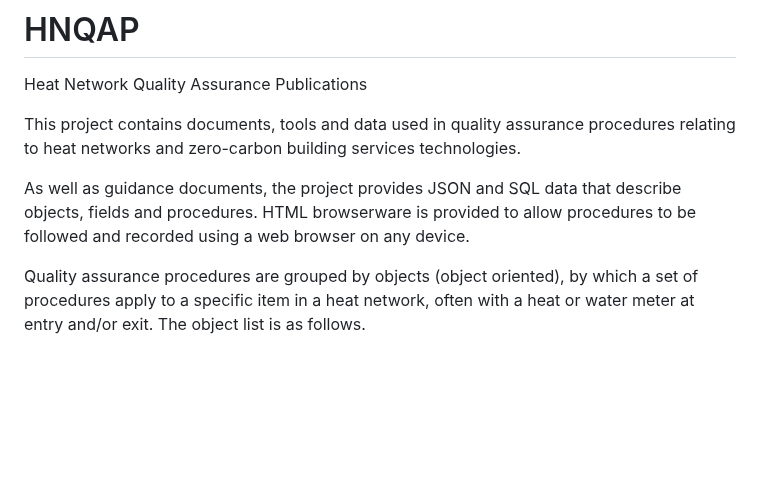
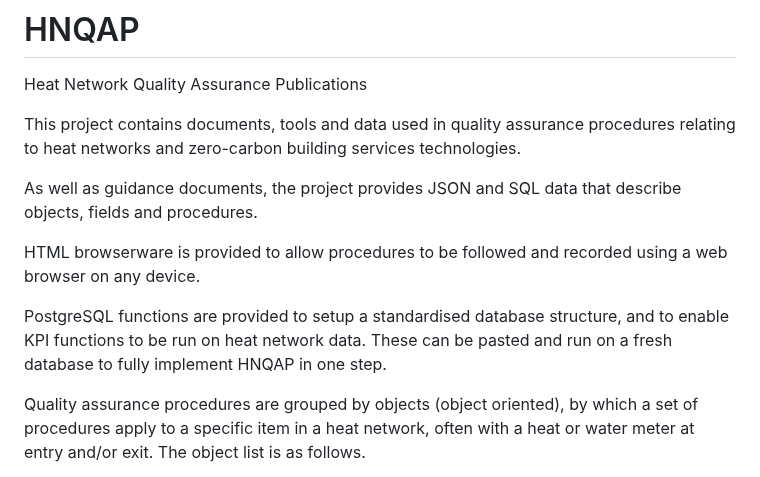
Before and after one commit to heatweb/HNQAP, a Markdown page: README.md, the part around the change. Drawn GitHub-style; blank space fills up the shorter version.

```diff
--- a/README.md
+++ b/README.md
@@ -3,7 +3,11 @@ Heat Network Quality Assurance Publications
 
 This project contains documents, tools and data used in quality assurance procedures relating to heat networks and zero-carbon building services technologies.
 
-As well as guidance documents, the project provides JSON and SQL data that describe objects, fields and procedures. HTML browserware is provided to allow procedures to be followed and recorded using a web browser on any device.
+As well as guidance documents, the project provides JSON and SQL data that describe objects, fields and procedures.
+
+HTML browserware is provided to allow procedures to be followed and recorded using a web browser on any device.
+
+PostgreSQL functions are provided to setup a standardised database structure, and to enable KPI functions to be run on heat network data.  These can be pasted and run on a fresh database to fully implement HNQAP in one step.
 
 Quality assurance procedures are grouped by objects (object oriented), by which a set of procedures apply to a specific item in a heat network, often with a heat or water meter at entry and/or exit.  The object list is as follows.
 
```
